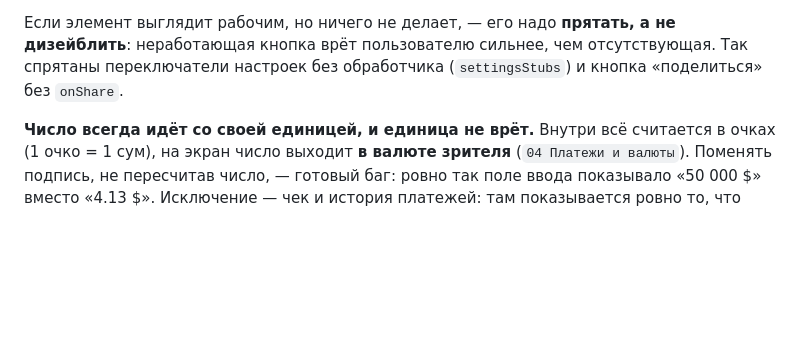
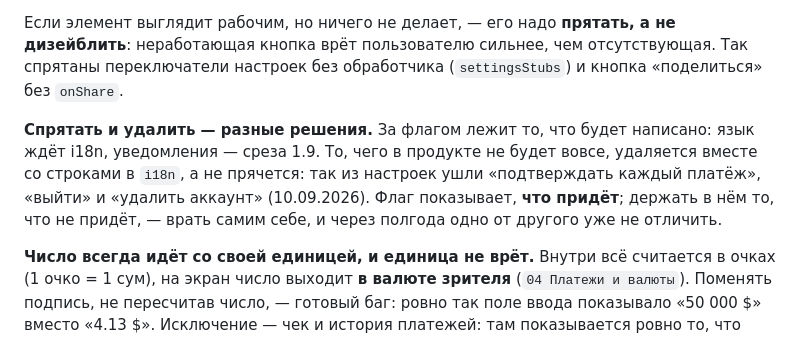
Before and after one commit to SanchoKusika/BidWar, a Markdown page: CLAUDE.md, the part around the change. Rendered like a GitHub page; blank space fills up the shorter version.

```diff
--- a/CLAUDE.md
+++ b/CLAUDE.md
@@ -117,6 +117,13 @@ Today», только если страница передала им данны
 Так спрятаны переключатели настроек без обработчика (`settingsStubs`) и кнопка
 «поделиться» без `onShare`.
 
+**Спрятать и удалить — разные решения.** За флагом лежит то, что будет
+написано: язык ждёт i18n, уведомления — среза 1.9. То, чего в продукте не
+будет вовсе, удаляется вместе со строками в `i18n`, а не прячется: так из
+настроек ушли «подтверждать каждый платёж», «выйти» и «удалить аккаунт»
+(10.09.2026). Флаг показывает, **что придёт**; держать в нём то, что не
+придёт, — врать самим себе, и через полгода одно от другого уже не отличить.
+
 **Число всегда идёт со своей единицей, и единица не врёт.** Внутри всё считается
 в очках (1 очко = 1 сум), на экран число выходит **в валюте зрителя**
 (`04 Платежи и валюты`). Поменять подпись, не пересчитав число, — готовый баг:
```
Also changed, not shown: README.md (+9 -1 lines).
